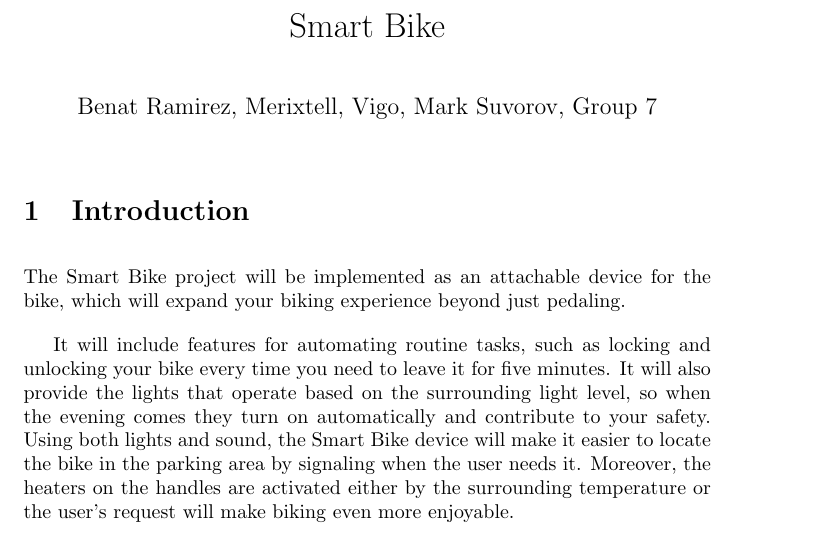
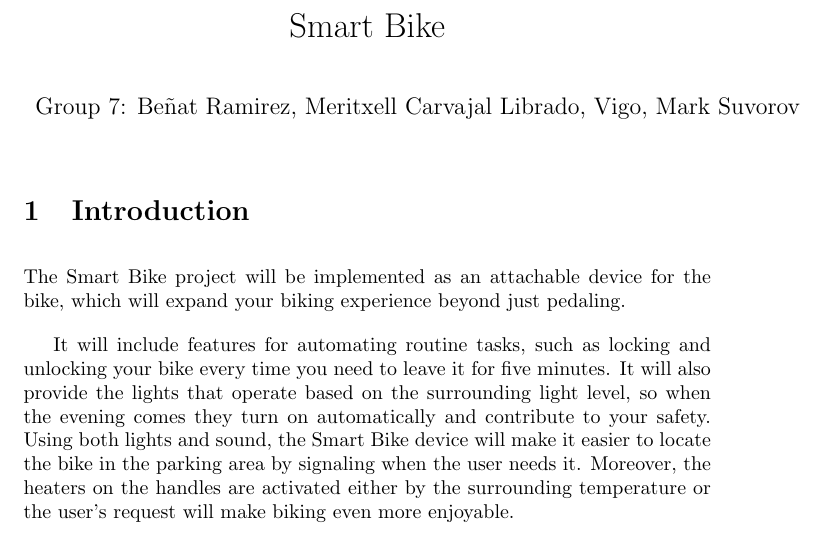
Before and after one commit to benramort/IoTProject, a LaTeX document (docs/main.tex): part of page 1 of 5, cut so that both start at the same text. Compiled offline with pdfLaTeX.

Commit message:
Change authors

```diff
--- a/docs/main.tex
+++ b/docs/main.tex
@@ -2,7 +2,7 @@
 \usepackage{graphicx}
 
 \title{Smart Bike}
-\author{Benat Ramirez, Merixtell, Vigo, Mark Suvorov, Group 7}
+\author{Group 7: Beñat Ramirez, Meritxell Carvajal Librado, Vigo, Mark Suvorov}
 \setlength{\parskip}{1em}
 \date{}
 
```
